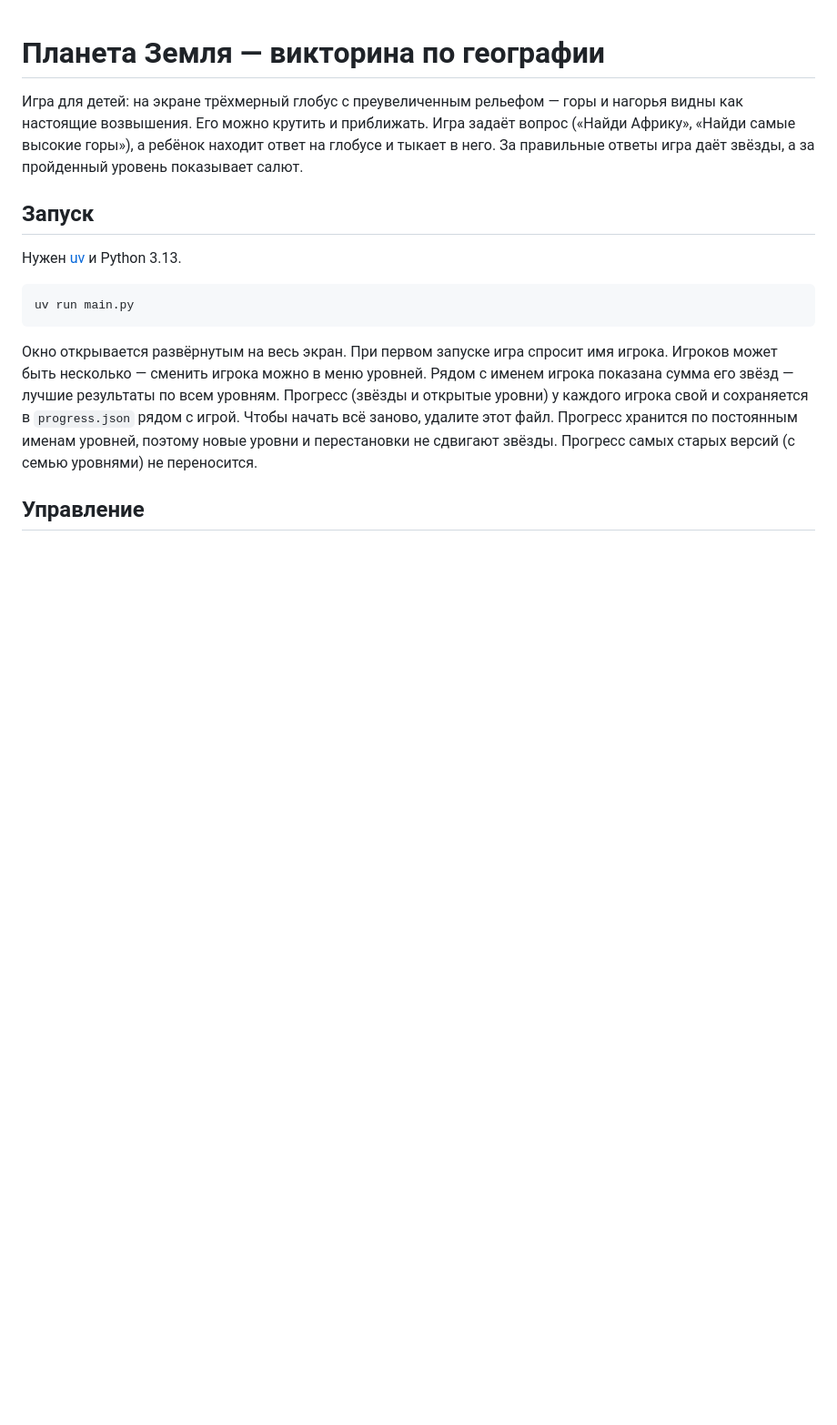
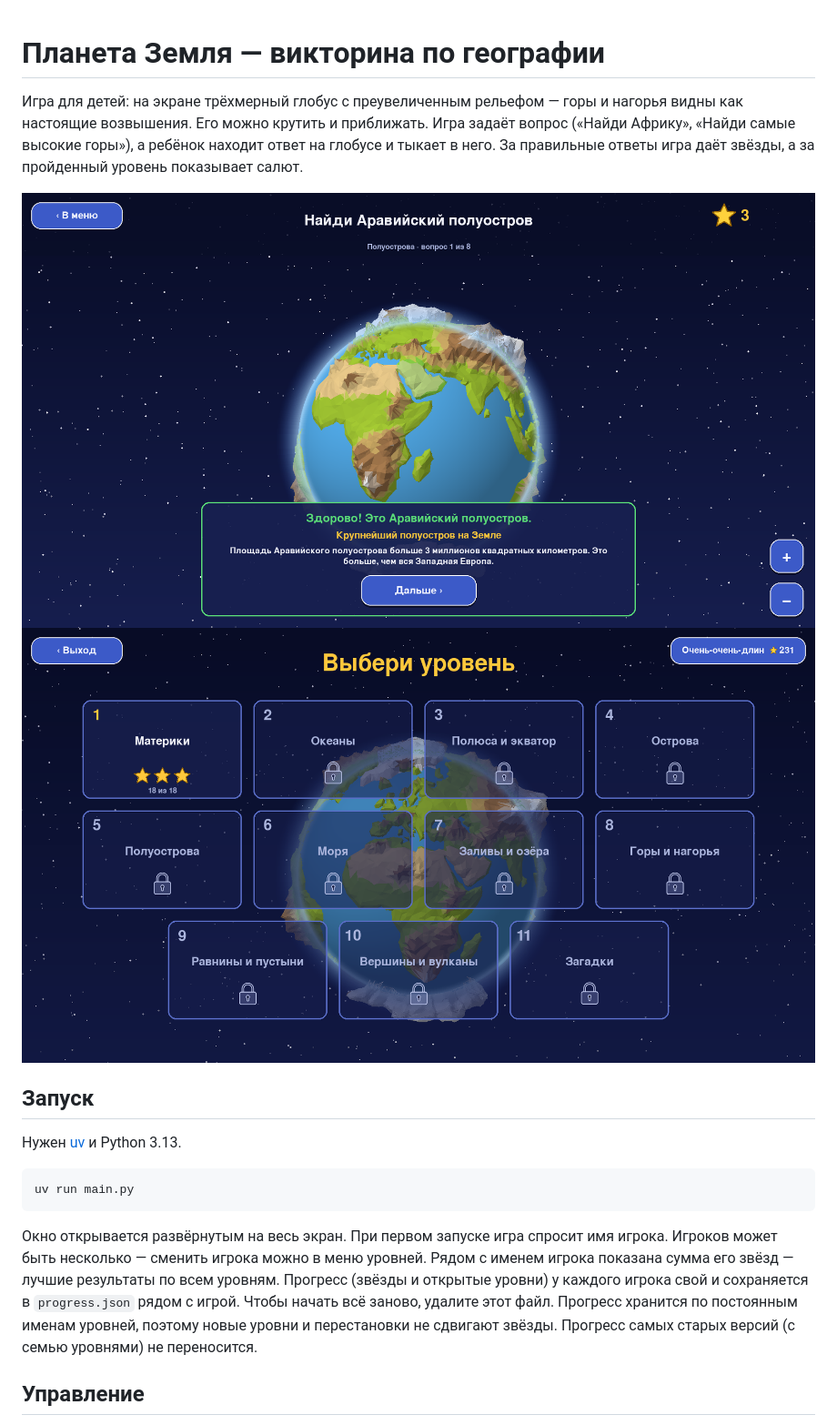
Before and after one commit to prokofyev/earth2, a Markdown page: README.md, the part around the change. Shown at 91% size. Drawn GitHub-style; pictures changed too: assets/image-1794238708428.png (added), assets/image-1794238737861.png (added); blank space fills up the shorter version.

Commit message:
Добавлены изображения в описание викторины

```diff
--- a/README.md
+++ b/README.md
@@ -1,6 +1,9 @@
 # Планета Земля — викторина по географии
 
 Игра для детей: на экране трёхмерный глобус с преувеличенным рельефом — горы и нагорья видны как настоящие возвышения. Его можно крутить и приближать. Игра задаёт вопрос («Найди Африку», «Найди самые высокие горы»), а ребёнок находит ответ на глобусе и тыкает в него. За правильные ответы игра даёт звёзды, а за пройденный уровень показывает салют.
+
+![Скриншот](assets/image-1794238708428.png)
+![Скриншот](assets/image-1794238737861.png)
 
 ## Запуск
 
```
